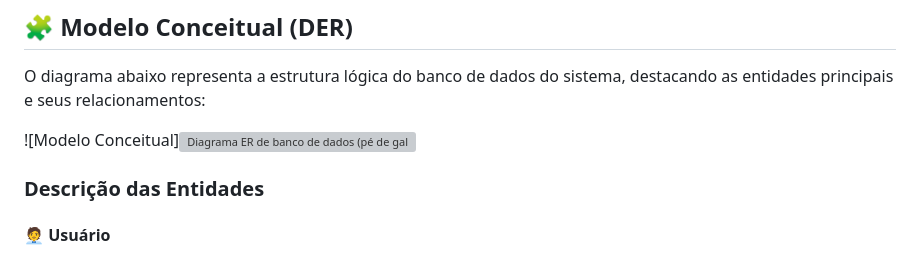
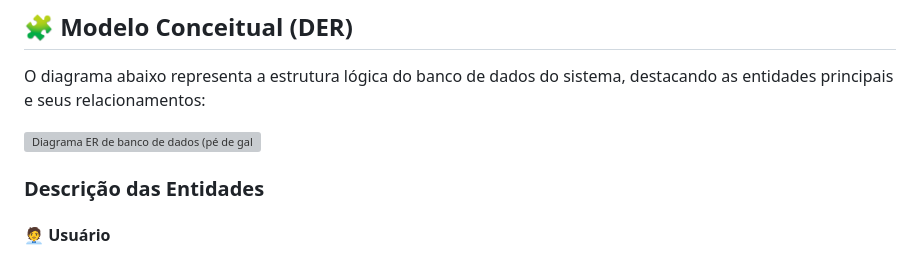
Before and after one commit to MariaLuizaMb/Sistema-de-Agendamento, a Markdown page: README.md, the part around the change. Drawn GitHub-style; grey boxes are pictures that could not be loaded.

```diff
--- a/README.md
+++ b/README.md
@@ -21,7 +21,7 @@ O projeto foi construído utilizando o **framework Django (Python)** e o banco d
 
 O diagrama abaixo representa a estrutura lógica do banco de dados do sistema, destacando as entidades principais e seus relacionamentos:
 
-![Modelo Conceitual]<img width="1748" height="1264" alt="Diagrama ER de banco de dados (pé de galinha)" src="https://github.com/user-attachments/assets/9ba47cab-4d3f-4563-8999-3500afa5a14e" />
+<img width="1748" height="1264" alt="Diagrama ER de banco de dados (pé de galinha)" src="https://github.com/user-attachments/assets/9ba47cab-4d3f-4563-8999-3500afa5a14e" />
 
 
 ### Descrição das Entidades
```
